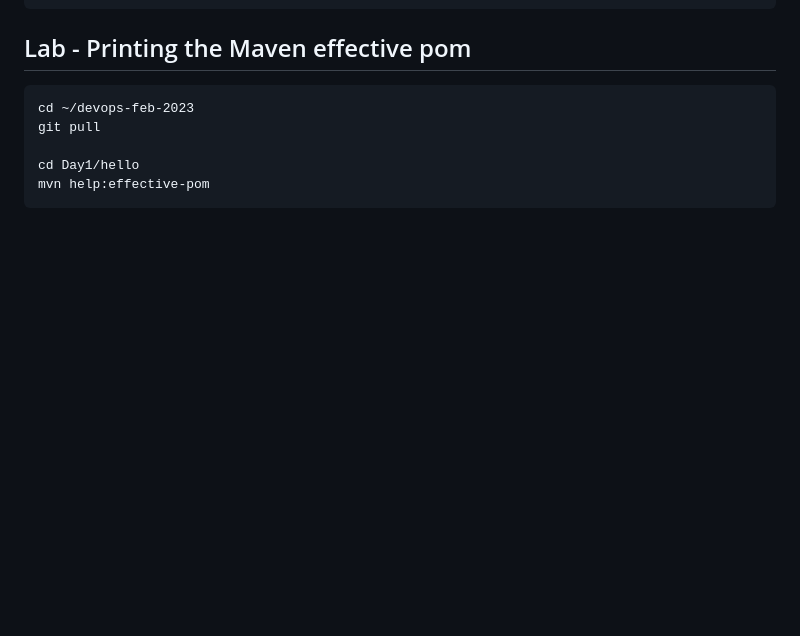
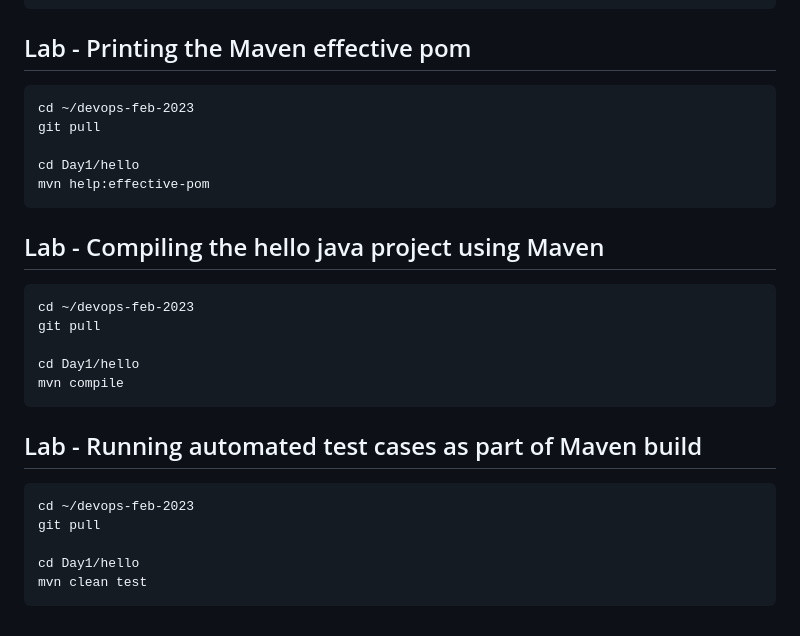
Before and after one commit to tektutor/devops-feb-2023, a Markdown page: Day1/README.md, the part around the change. GitHub-like rendering; blank space fills up the shorter version.

````diff
--- a/Day1/README.md
+++ b/Day1/README.md
@@ -115,3 +115,21 @@ git pull
 cd Day1/hello
 mvn help:effective-pom
 ```
+
+## Lab - Compiling the hello java project using Maven
+```
+cd ~/devops-feb-2023
+git pull
+
+cd Day1/hello
+mvn compile
+```
+
+## Lab - Running automated test cases as part of Maven build
+```
+cd ~/devops-feb-2023
+git pull
+
+cd Day1/hello
+mvn clean test
+```
````
